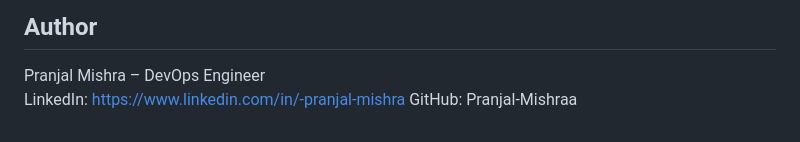
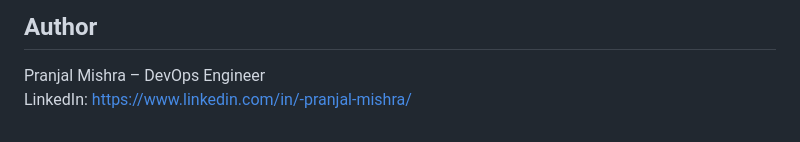
Before and after one commit to Pranjal-Mishraa/django-todo-cicd-jenkins-aws, a Markdown page: README.md, the part around the change. Rendered like a GitHub page.

Commit message:
Fix formatting of author contact links in README

```diff
--- a/README.md
+++ b/README.md
@@ -116,5 +116,4 @@ http://<server-ip>:8000
 ## Author
 
 Pranjal Mishra – DevOps Engineer
-LinkedIn: https://www.linkedin.com/in/-pranjal-mishra
-GitHub: Pranjal-Mishraa
+LinkedIn: https://www.linkedin.com/in/-pranjal-mishra/
```
